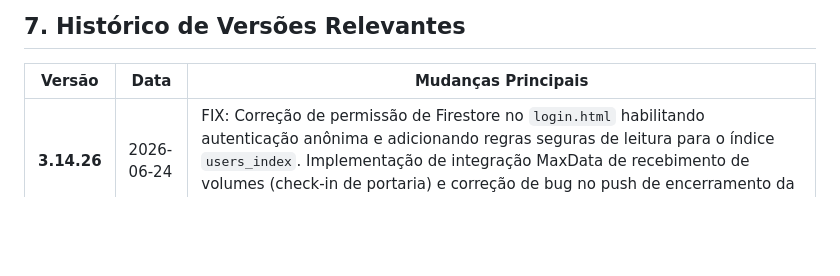
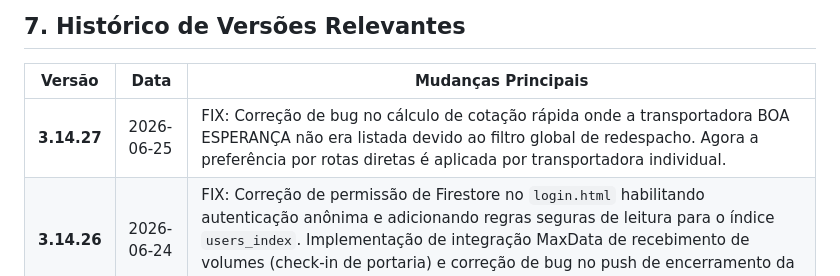
Before and after one commit to parreirapaulohenrique-hash/parreirasistemas, a Markdown page: platform/NOVO_AGENTE.md, the part around the change. Rendered like a GitHub page; blank space fills up the shorter version.

Commit message:
deploy: Atualizacao automatica - 2026-06-25 15:50

```diff
--- a/platform/NOVO_AGENTE.md
+++ b/platform/NOVO_AGENTE.md
@@ -304,6 +304,7 @@ Bem-vindo ao desenvolvimento! Siga as diretrizes, respeite o processo de deploy
 
 | Versão | Data | Mudanças Principais |
 |---|---|---|
+| **3.14.27** | 2026-06-25 | FIX: Correção de bug no cálculo de cotação rápida onde a transportadora BOA ESPERANÇA não era listada devido ao filtro global de redespacho. Agora a preferência por rotas diretas é aplicada por transportadora individual. |
 | **3.14.26** | 2026-06-24 | FIX: Correção de permissão de Firestore no `login.html` habilitando autenticação anônima e adicionando regras seguras de leitura para o índice `users_index`. Implementação de integração MaxData de recebimento de volumes (check-in de portaria) e correção de bug no push de encerramento da conferência de itens. |
 | **3.14.25** | 2026-06-24 | FIX CRÍTICO: Correção de roteamento do Vercel. Acesso direto a `/login.html` estava colidindo com o wildcard de tenant `/:tenant` e redirecionando incorretamente para o app de despacho, forçando a empresa `login.html` como padrão. Adicionado rewrite direto para `/login.html` no `vercel.json` e atualizado `reserved` segments em `app.js`. |
 | **3.14.11** | 2026-06-20 | URGENTE FIX: Banner de homologação estava `display:flex` hardcoded em `index.html` → levado para produção a cada merge `staging→main`. Banner agora `display:none` por padrão e exibido SOMENTE quando `hostname` contém `'staging'` ou `'localhost'` via IIFE JS. Produção não exibe mais o banner amarelo. |
```
